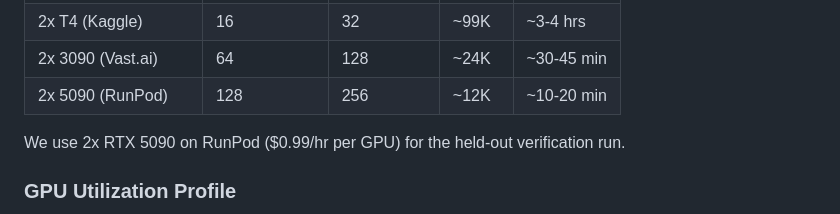
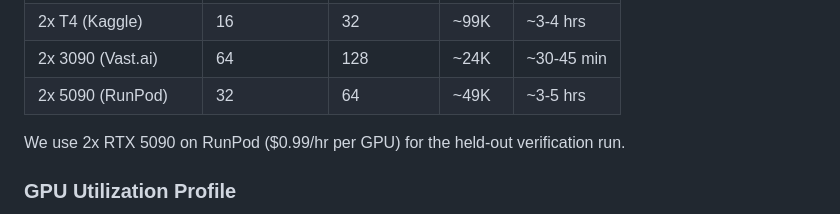
Before and after one commit to visheshnarayan/jax-scaling-laws, a Markdown page: README.md, the part around the change. Rendered like a GitHub page.

Commit message:
Fix training time table to reflect actual batch 32/device on 5090

```diff
--- a/README.md
+++ b/README.md
@@ -148,7 +148,7 @@ Batch size scales automatically with device count (e.g. 64 per device x 2 GPUs =
 | 1x T4 (Kaggle/Colab) | 16 | 16 | ~199K | ~6-8 hrs |
 | 2x T4 (Kaggle) | 16 | 32 | ~99K | ~3-4 hrs |
 | 2x 3090 (Vast.ai) | 64 | 128 | ~24K | ~30-45 min |
-| 2x 5090 (RunPod) | 128 | 256 | ~12K | ~10-20 min |
+| 2x 5090 (RunPod) | 32 | 64 | ~49K | ~3-5 hrs |
 
 We use 2x RTX 5090 on RunPod ($0.99/hr per GPU) for the held-out verification run.
 
```
